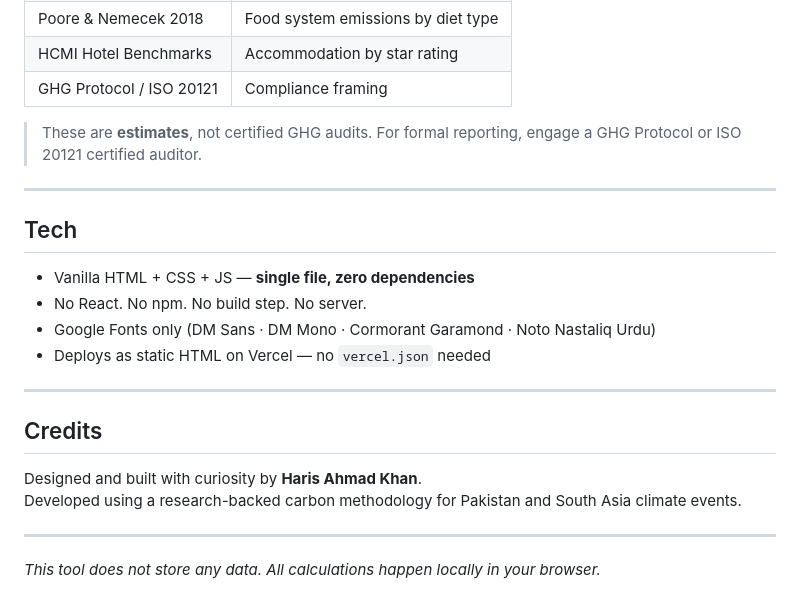
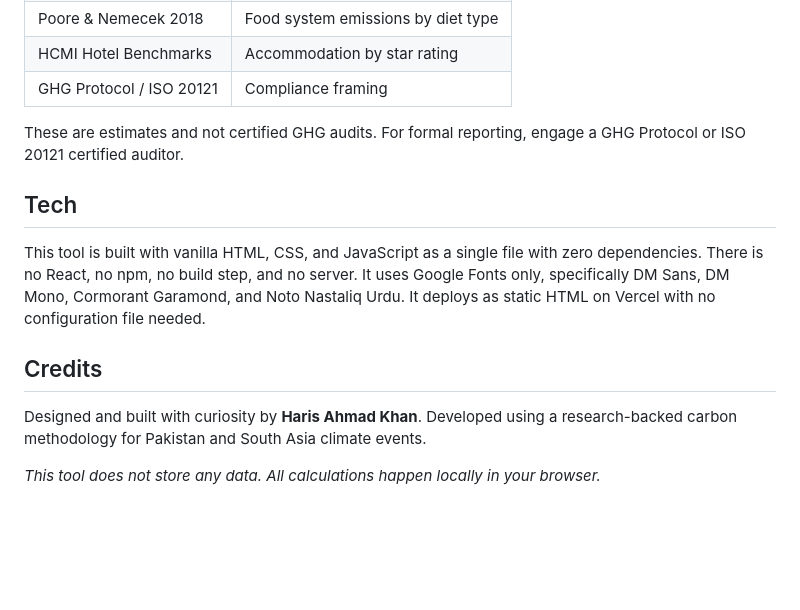
Before and after one commit to harisahmadkhan/carbon-accountability-conference-version, a Markdown page: README.md, the part around one of its changes. Drawn GitHub-style; blank space fills up the shorter version.

```diff
--- a/README.md
+++ b/README.md
@@ -72,24 +51,14 @@ Three built-in configurations to get started quickly:
 | HCMI Hotel Benchmarks | Accommodation by star rating |
 | GHG Protocol / ISO 20121 | Compliance framing |
 
-> These are **estimates**, not certified GHG audits. For formal reporting, engage a GHG Protocol or ISO 20121 certified auditor.
-
----
+These are estimates and not certified GHG audits. For formal reporting, engage a GHG Protocol or ISO 20121 certified auditor.
 
 ## Tech
 
-- Vanilla HTML + CSS + JS — **single file, zero dependencies**
-- No React. No npm. No build step. No server.
-- Google Fonts only (DM Sans · DM Mono · Cormorant Garamond · Noto Nastaliq Urdu)
-- Deploys as static HTML on Vercel — no `vercel.json` needed
-
----
+This tool is built with vanilla HTML, CSS, and JavaScript as a single file with zero dependencies. There is no React, no npm, no build step, and no server. It uses Google Fonts only, specifically DM Sans, DM Mono, Cormorant Garamond, and Noto Nastaliq Urdu. It deploys as static HTML on Vercel with no configuration file needed.
 
 ## Credits
 
-Designed and built with curiosity by **Haris Ahmad Khan**.
-Developed using a research-backed carbon methodology for Pakistan and South Asia climate events.
-
----
+Designed and built with curiosity by **Haris Ahmad Khan**. Developed using a research-backed carbon methodology for Pakistan and South Asia climate events.
 
 *This tool does not store any data. All calculations happen locally in your browser.*
```
Also changed, not shown: other parts of README.md (+11 -32 lines).
